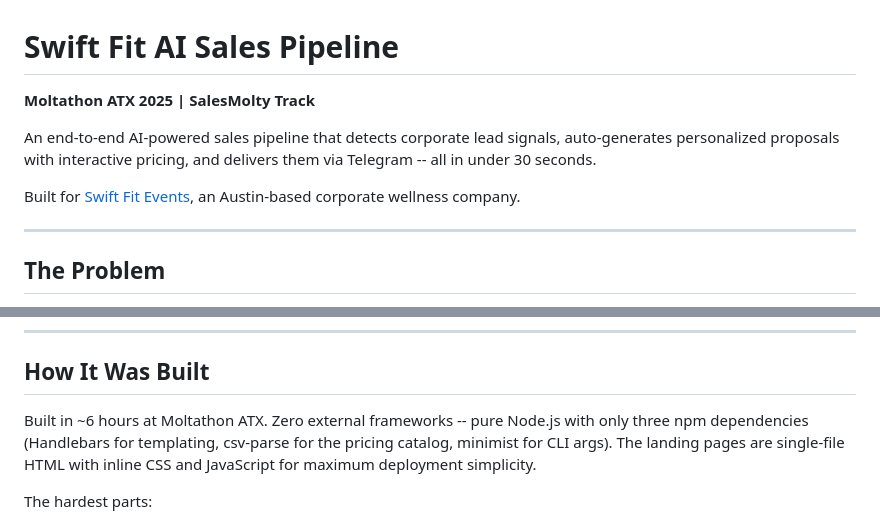
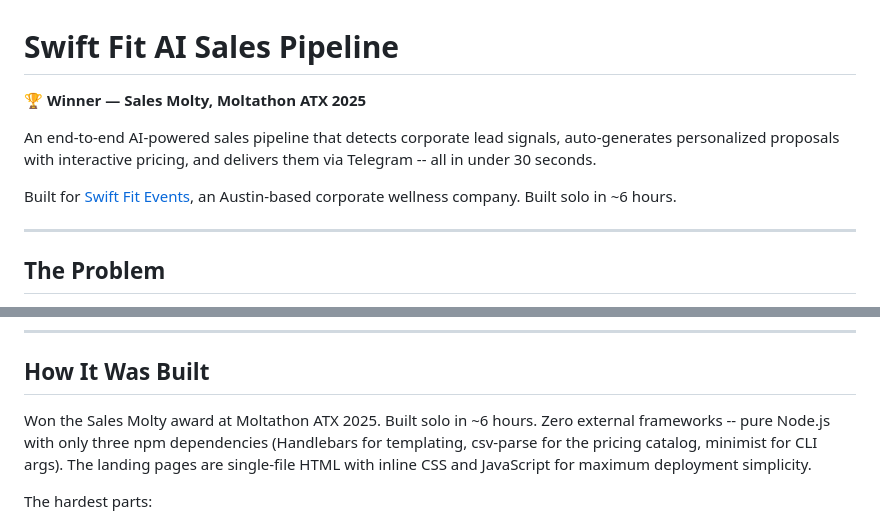
Before and after one commit to AlexGouyet/swift-fit-pipeline, a Markdown page: README.md, 2 parts joined by grey strips. GitHub-like rendering.

Commit message:
Add Sales Molty win + OpenClaw repo link

```diff
--- a/README.md
+++ b/README.md
@@ -1,10 +1,10 @@
 # Swift Fit AI Sales Pipeline
 
-**Moltathon ATX 2025 | SalesMolty Track**
+🏆 **Winner — Sales Molty, Moltathon ATX 2025**
 
 An end-to-end AI-powered sales pipeline that detects corporate lead signals, auto-generates personalized proposals with interactive pricing, and delivers them via Telegram -- all in under 30 seconds.
 
-Built for [Swift Fit Events](https://swiftfitevents.com), an Austin-based corporate wellness company.
+Built for [Swift Fit Events](https://swiftfitevents.com), an Austin-based corporate wellness company. Built solo in ~6 hours.
 
 ---
 
@@ -177,7 +177,7 @@ The OpenClaw agent parses the request, runs the pipeline, and replies with the f
 
 ## How It Was Built
 
-Built in ~6 hours at Moltathon ATX. Zero external frameworks -- pure Node.js with only three npm dependencies (Handlebars for templating, csv-parse for the pricing catalog, minimist for CLI args). The landing pages are single-file HTML with inline CSS and JavaScript for maximum deployment simplicity.
+Won the Sales Molty award at Moltathon ATX 2025. Built solo in ~6 hours. Zero external frameworks -- pure Node.js with only three npm dependencies (Handlebars for templating, csv-parse for the pricing catalog, minimist for CLI args). The landing pages are single-file HTML with inline CSS and JavaScript for maximum deployment simplicity.
 
 The hardest parts:
 1. **Interactive pricing** -- Client-side JS that recalculates totals across 3 tiers with dynamic unit text (per person / per hour / flat) as quantities change
```
Also changed, not shown: other parts of README.md (+1 -1 lines).
